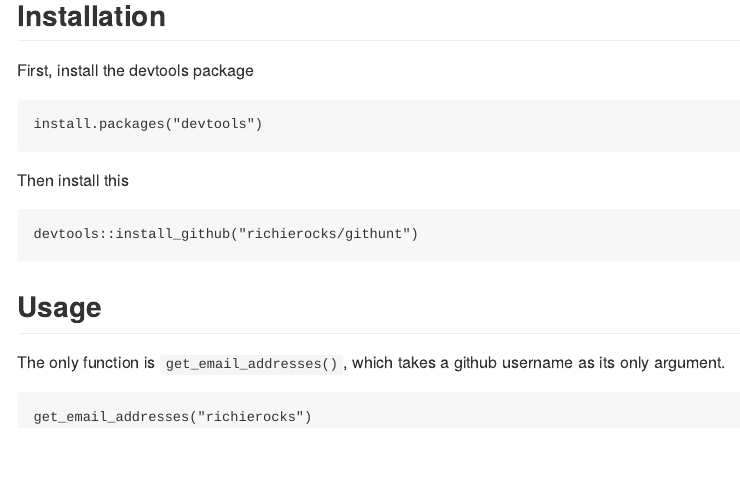
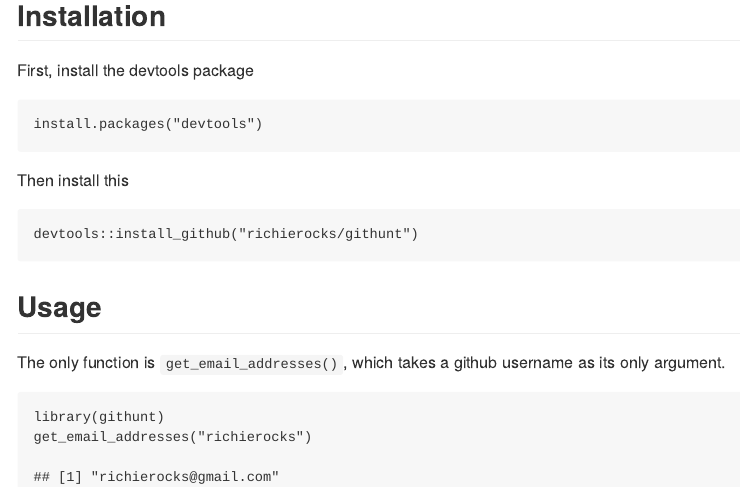
Before and after one commit to richierocks/githunt, an R Markdown document (README.Rmd): the page in a window 1100 px wide, from 210 px down. The pictures show the output file README.md that the author committed with the source, drawn offline in the style of GitHub.

Commit message:
update readme

````diff
--- a/README.Rmd
+++ b/README.Rmd
@@ -31,6 +31,7 @@
 
 The only function is `get_email_addresses()`, which takes a github username as its only argument.
 
-```r
+```{r}
+library(githunt)
 get_email_addresses("richierocks")
 ```
````
Also changed, not shown: README.md.
